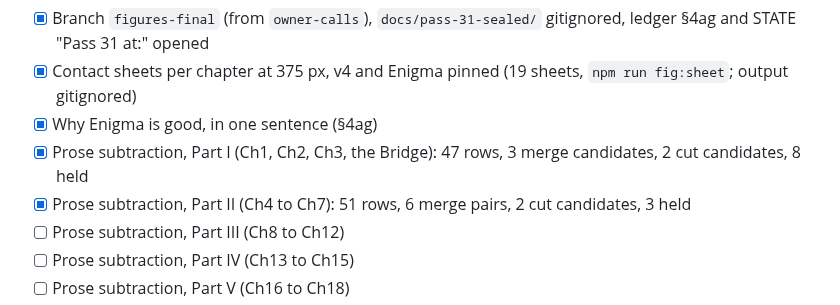
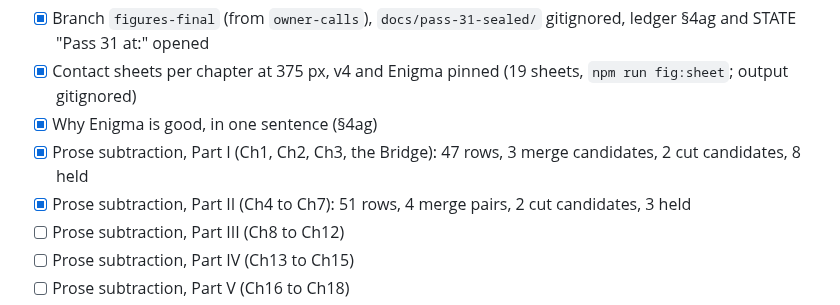
Before and after one commit to lawyki/under-the-code, a Markdown page: docs/todo.md, the part around the change. Rendered like a GitHub page.

Commit message:
Pass 31 to-do: Part II has 4 merge pairs, not 6
Co-Authored-By: Claude Opus 5.5 <noreply@anthropic.com>

```diff
--- a/docs/todo.md
+++ b/docs/todo.md
@@ -70,7 +70,7 @@ Phase 0, author track (the security figures are held: Claude's safety filter, ST
 - [x] Contact sheets per chapter at 375 px, v4 and Enigma pinned (19 sheets, `npm run fig:sheet`; output gitignored)
 - [x] Why Enigma is good, in one sentence (§4ag)
 - [x] Prose subtraction, Part I (Ch1, Ch2, Ch3, the Bridge): 47 rows, 3 merge candidates, 2 cut candidates, 8 held
-- [x] Prose subtraction, Part II (Ch4 to Ch7): 51 rows, 6 merge pairs, 2 cut candidates, 3 held
+- [x] Prose subtraction, Part II (Ch4 to Ch7): 51 rows, 4 merge pairs, 2 cut candidates, 3 held
 - [ ] Prose subtraction, Part III (Ch8 to Ch12)
 - [ ] Prose subtraction, Part IV (Ch13 to Ch15)
 - [ ] Prose subtraction, Part V (Ch16 to Ch18)
```
